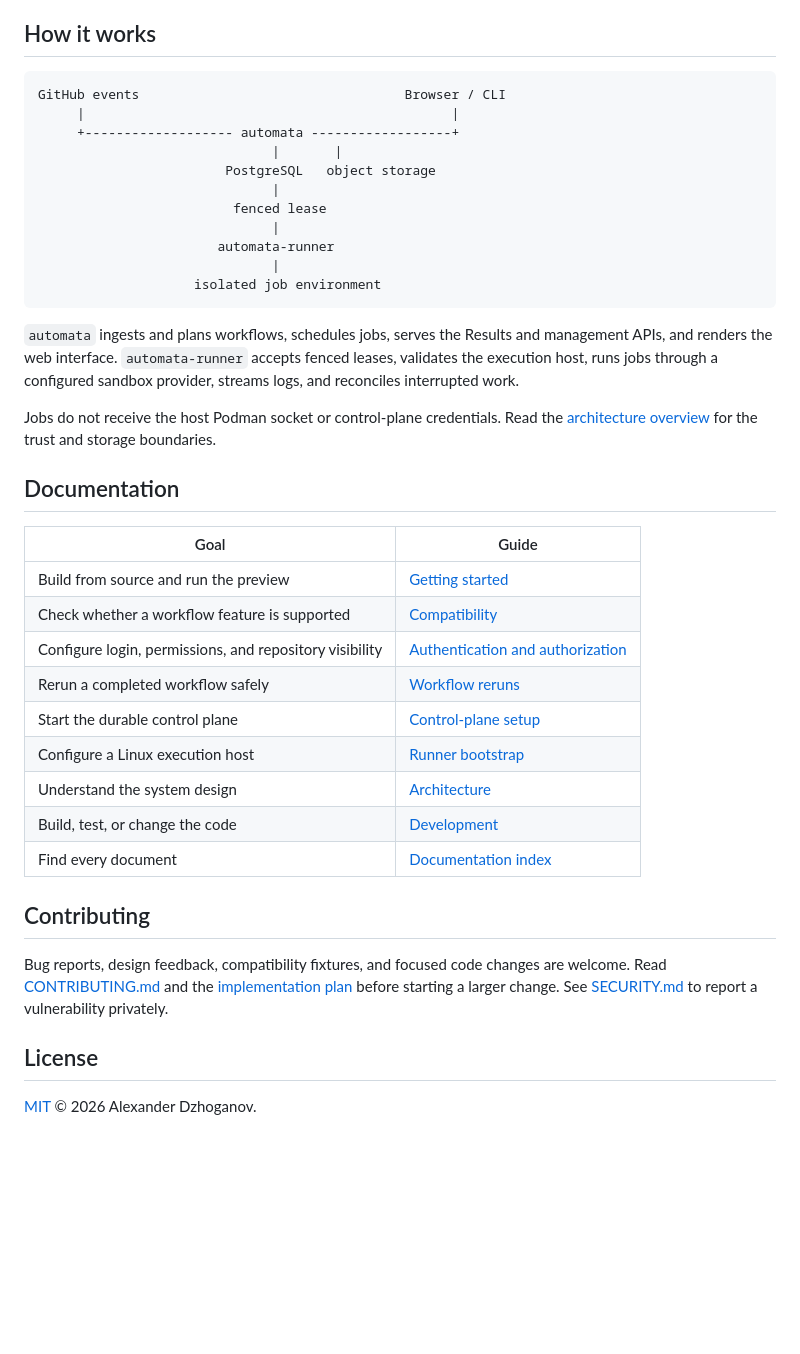
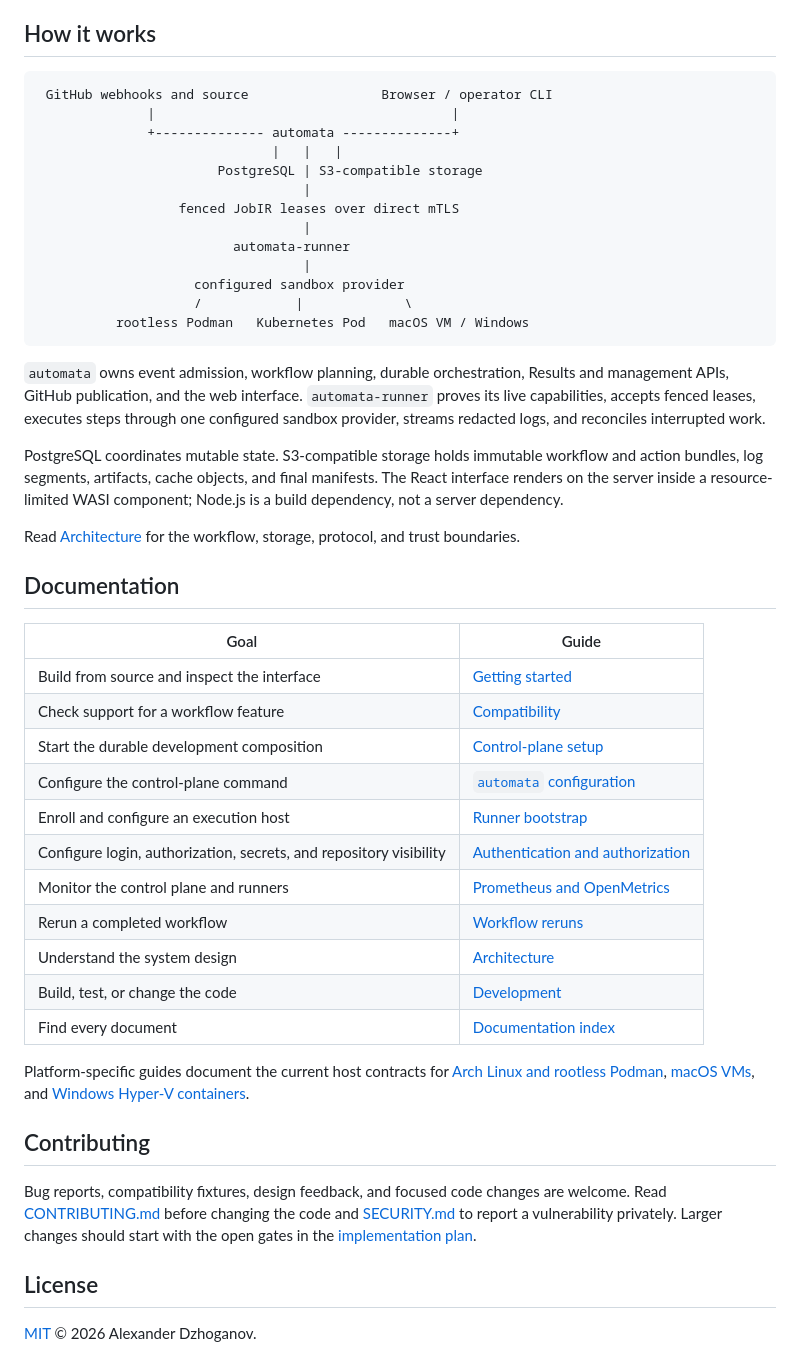
Before and after one commit to automata-ci/automata, a Markdown page: README.md, the part around one of its changes. Rendered like a GitHub page; blank space fills up the shorter version.

````diff
--- a/README.md
+++ b/README.md
@@ -61,48 +65,63 @@ an artifact exists.
 ## How it works
 
 ```text
-GitHub events                                  Browser / CLI
-     |                                               |
-     +------------------- automata ------------------+
-                              |       |
-                        PostgreSQL   object storage
-                              |
-                         fenced lease
-                              |
-                       automata-runner
-                              |
-                    isolated job environment
+ GitHub webhooks and source                 Browser / operator CLI
+              |                                      |
+              +-------------- automata --------------+
+                              |   |   |
+                       PostgreSQL | S3-compatible storage
+                                  |
+                  fenced JobIR leases over direct mTLS
+                                  |
+                         automata-runner
+                                  |
+                    configured sandbox provider
+                    /            |             \
+          rootless Podman   Kubernetes Pod   macOS VM / Windows
 ```
 
-`automata` ingests and plans workflows, schedules jobs, serves the Results and
-management APIs, and renders the web interface. `automata-runner` accepts
-fenced leases, validates the execution host, runs jobs through a configured
-sandbox provider, streams logs, and reconciles interrupted work.
+`automata` owns event admission, workflow planning, durable orchestration,
+Results and management APIs, GitHub publication, and the web interface.
+`automata-runner` proves its live capabilities, accepts fenced leases, executes
+steps through one configured sandbox provider, streams redacted logs, and
+reconciles interrupted work.
 
-Jobs do not receive the host Podman socket or control-plane credentials. Read
-the [architecture overview](docs/architecture.md) for the trust and storage
-boundaries.
+PostgreSQL coordinates mutable state. S3-compatible storage holds immutable
+workflow and action bundles, log segments, artifacts, cache objects, and final
+manifests. The React interface renders on the server inside a resource-limited
+WASI component; Node.js is a build dependency, not a server dependency.
+
+Read [Architecture](docs/architecture.md) for the workflow, storage, protocol,
+and trust boundaries.
 
 ## Documentation
 
 | Goal | Guide |
 | --- | --- |
-| Build from source and run the preview | [Getting started](docs/getting-started.md) |
-| Check whether a workflow feature is supported | [Compatibility](docs/compatibility.md) |
-| Configure login, permissions, and repository visibility | [Authentication and authorization](docs/authentication.md) |
-| Rerun a completed workflow safely | [Workflow reruns](docs/workflow-reruns.md) |
-| Start the durable control plane | [Control-plane setup](docs/deployment.md) |
-| Configure a Linux execution host | [Runner bootstrap](crates/automata-ci-runner/config/README.md) |
+| Build from source and inspect the interface | [Getting started](docs/getting-started.md) |
+| Check support for a workflow feature | [Compatibility](docs/compatibility.md) |
+| Start the durable development composition | [Control-plane setup](docs/deployment.md) |
+| Configure the control-plane command | [`automata` configuration](crates/automata-ci/README.md) |
+| Enroll and configure an execution host | [Runner bootstrap](crates/automata-ci-runner/config/README.md) |
+| Configure login, authorization, secrets, and repository visibility | [Authentication and authorization](docs/authentication.md) |
+| Monitor the control plane and runners | [Prometheus and OpenMetrics](docs/observability.md) |
+| Rerun a completed workflow | [Workflow reruns](docs/workflow-reruns.md) |
 | Understand the system design | [Architecture](docs/architecture.md) |
 | Build, test, or change the code | [Development](docs/development.md) |
 | Find every document | [Documentation index](docs/README.md) |
 
+Platform-specific guides document the current host contracts for
+[Arch Linux and rootless Podman](docs/platforms/arch-linux.md),
+[macOS VMs](docs/platforms/macos.md), and
+[Windows Hyper-V containers](docs/platforms/windows.md).
+
 ## Contributing
 
-Bug reports, design feedback, compatibility fixtures, and focused code changes
-are welcome. Read [CONTRIBUTING.md](CONTRIBUTING.md) and the
-[implementation plan](docs/implementation-plan.md) before starting a larger
-change. See [SECURITY.md](SECURITY.md) to report a vulnerability privately.
+Bug reports, compatibility fixtures, design feedback, and focused code changes
+are welcome. Read [CONTRIBUTING.md](CONTRIBUTING.md) before changing the code
+and [SECURITY.md](SECURITY.md) to report a vulnerability privately. Larger
+changes should start with the open gates in the
+[implementation plan](docs/implementation-plan.md).
 
 ## License
 
````
Also changed, not shown: other parts of README.md (+51 -47 lines).
